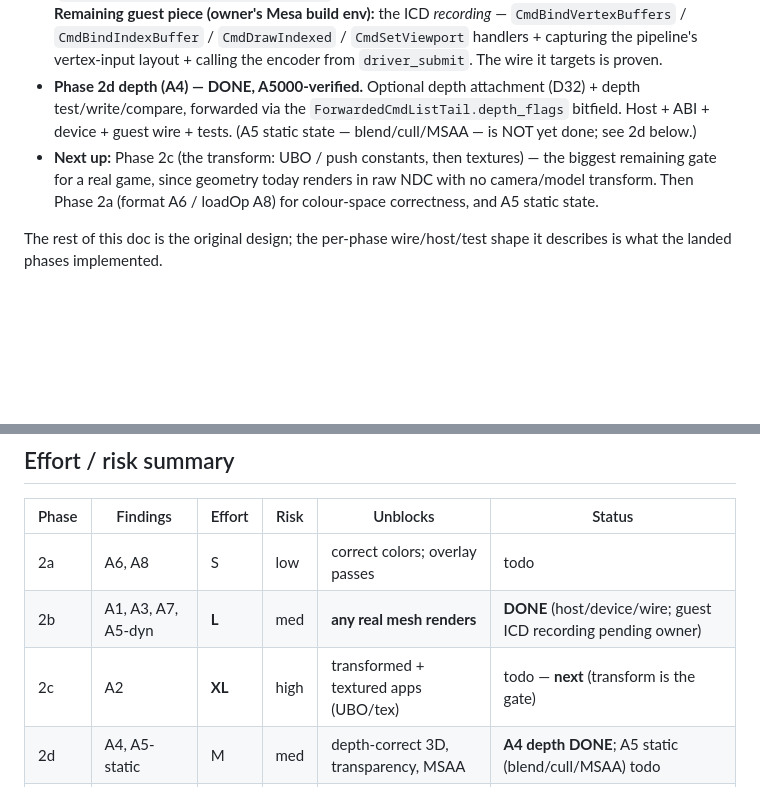
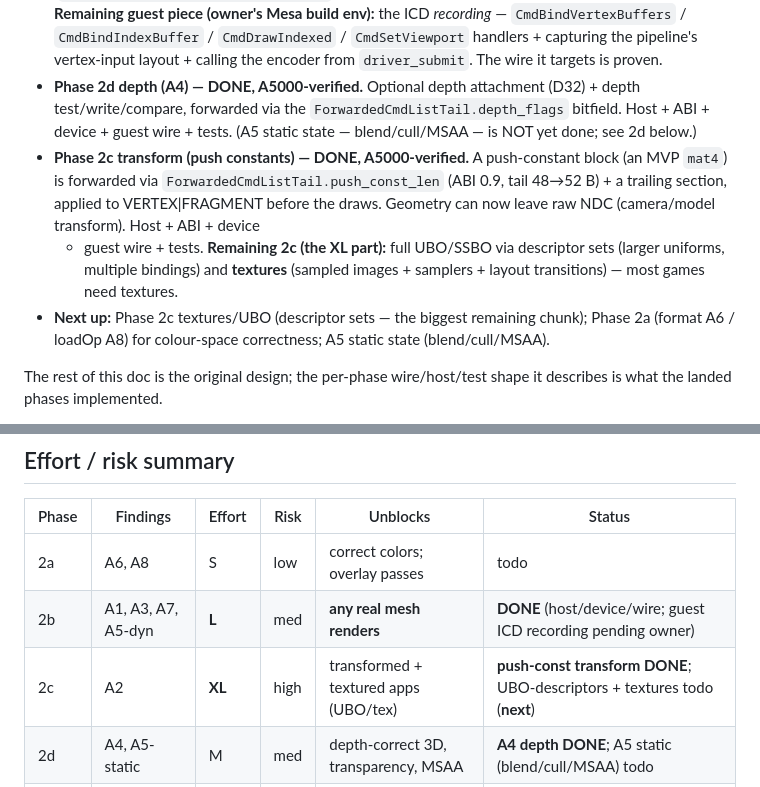
Before and after one commit to Infinibay/infinigpu, a Markdown page: docs/3D-COMPLETENESS-ROADMAP.md, 2 parts joined by grey strips. Rendered like a GitHub page; blank space fills up the shorter version.

Commit message:
docs: mark Phase-2c push-constant transform done in the roadmap
Co-Authored-By: Claude Opus 4.8 <noreply@anthropic.com>
Claude-Session: https://claude.ai/code/session_013bXZVtMfRFoVnvKj13cBGU

```diff
--- a/docs/3D-COMPLETENESS-ROADMAP.md
+++ b/docs/3D-COMPLETENESS-ROADMAP.md
@@ -16,9 +16,13 @@ fixes the correctness landmines (B1) they expose.
 - **Phase 2d depth (A4) — DONE, A5000-verified.** Optional depth attachment (D32) + depth test/write/compare,
   forwarded via the `ForwardedCmdListTail.depth_flags` bitfield. Host + ABI + device + guest wire + tests.
   (A5 static state — blend/cull/MSAA — is NOT yet done; see 2d below.)
-- **Next up:** Phase 2c (the transform: UBO / push constants, then textures) — the biggest remaining gate for a
-  real game, since geometry today renders in raw NDC with no camera/model transform. Then Phase 2a (format A6 /
-  loadOp A8) for colour-space correctness, and A5 static state.
+- **Phase 2c transform (push constants) — DONE, A5000-verified.** A push-constant block (an MVP `mat4`) is
+  forwarded via `ForwardedCmdListTail.push_const_len` (ABI 0.9, tail 48→52 B) + a trailing section, applied to
+  VERTEX|FRAGMENT before the draws. Geometry can now leave raw NDC (camera/model transform). Host + ABI + device
+  + guest wire + tests. **Remaining 2c (the XL part):** full UBO/SSBO via descriptor sets (larger uniforms,
+  multiple bindings) and **textures** (sampled images + samplers + layout transitions) — most games need textures.
+- **Next up:** Phase 2c textures/UBO (descriptor sets — the biggest remaining chunk); Phase 2a (format A6 /
+  loadOp A8) for colour-space correctness; A5 static state (blend/cull/MSAA).
 
 The rest of this doc is the original design; the per-phase wire/host/test shape it describes is what the landed
 phases implemented.
@@ -126,7 +130,7 @@ paths. Do this whenever the ABI is bumped for Phase 2b anyway.
 |-------|----------|--------|------|----------|--------|
 | 2a | A6, A8 | S | low | correct colors; overlay passes | todo |
 | 2b | A1, A3, A7, A5-dyn | **L** | med | **any real mesh renders** | **DONE** (host/device/wire; guest ICD recording pending owner) |
-| 2c | A2 | **XL** | high | transformed + textured apps (UBO/tex) | todo — **next** (transform is the gate) |
+| 2c | A2 | **XL** | high | transformed + textured apps (UBO/tex) | **push-const transform DONE**; UBO-descriptors + textures todo (**next**) |
 | 2d | A4, A5-static | M | med | depth-correct 3D, transparency, MSAA | **A4 depth DONE**; A5 static (blend/cull/MSAA) todo |
 | 2e | A9 | M | med | async frames (with Fix F) | todo |
 
```
